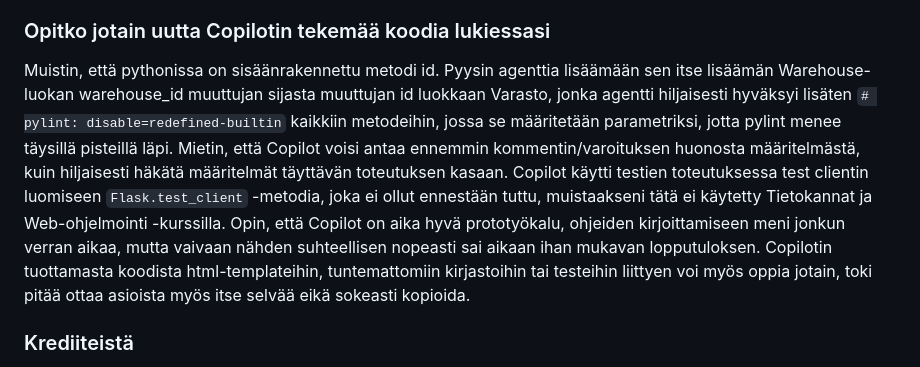
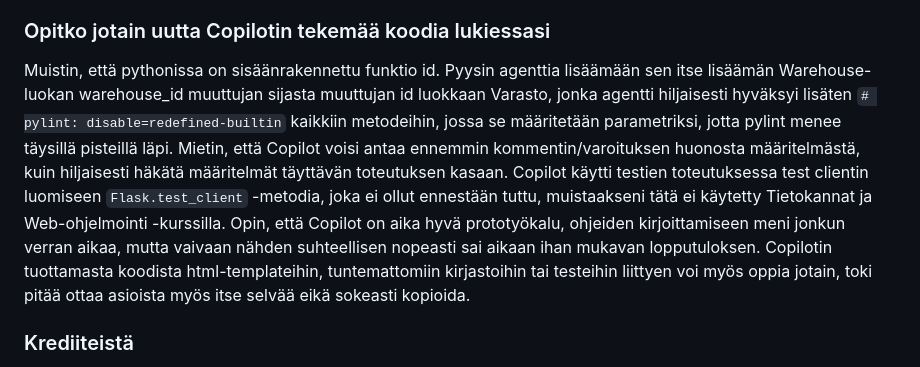
Before and after one commit to hinichijou/ohtu-palautukset, a Markdown page: viikko5/vibe.md, the part around the change. Rendered like a GitHub page.

Commit message:
Viikko 5 Tehtävä 6: muokkaus vibe.md:hen

```diff
--- a/viikko5/vibe.md
+++ b/viikko5/vibe.md
@@ -16,7 +16,7 @@ Koodi oli luettavaa, eikä siinä käytetty mitään erityisen monimutkaista. Py
 
 ### Opitko jotain uutta Copilotin tekemää koodia lukiessasi
 
-Muistin, että pythonissa on sisäänrakennettu metodi id. Pyysin agenttia lisäämään sen itse lisäämän Warehouse-luokan warehouse_id muuttujan sijasta muuttujan id luokkaan Varasto, jonka agentti hiljaisesti hyväksyi lisäten `# pylint: disable=redefined-builtin` kaikkiin metodeihin, jossa se määritetään parametriksi, jotta pylint menee täysillä pisteillä läpi. Mietin, että Copilot voisi antaa ennemmin kommentin/varoituksen huonosta määritelmästä, kuin hiljaisesti häkätä määritelmät täyttävän toteutuksen kasaan. Copilot käytti testien toteutuksessa test clientin luomiseen `Flask.test_client` -metodia, joka ei ollut ennestään tuttu, muistaakseni tätä ei käytetty Tietokannat ja Web-ohjelmointi -kurssilla. Opin, että Copilot on aika hyvä prototyökalu, ohjeiden kirjoittamiseen meni jonkun verran aikaa, mutta vaivaan nähden suhteellisen nopeasti sai aikaan ihan mukavan lopputuloksen. Copilotin tuottamasta koodista html-templateihin, tuntemattomiin kirjastoihin tai testeihin liittyen voi myös oppia jotain, toki pitää ottaa asioista myös itse selvää eikä sokeasti kopioida.
+Muistin, että pythonissa on sisäänrakennettu funktio id. Pyysin agenttia lisäämään sen itse lisäämän Warehouse-luokan warehouse_id muuttujan sijasta muuttujan id luokkaan Varasto, jonka agentti hiljaisesti hyväksyi lisäten `# pylint: disable=redefined-builtin` kaikkiin metodeihin, jossa se määritetään parametriksi, jotta pylint menee täysillä pisteillä läpi. Mietin, että Copilot voisi antaa ennemmin kommentin/varoituksen huonosta määritelmästä, kuin hiljaisesti häkätä määritelmät täyttävän toteutuksen kasaan. Copilot käytti testien toteutuksessa test clientin luomiseen `Flask.test_client` -metodia, joka ei ollut ennestään tuttu, muistaakseni tätä ei käytetty Tietokannat ja Web-ohjelmointi -kurssilla. Opin, että Copilot on aika hyvä prototyökalu, ohjeiden kirjoittamiseen meni jonkun verran aikaa, mutta vaivaan nähden suhteellisen nopeasti sai aikaan ihan mukavan lopputuloksen. Copilotin tuottamasta koodista html-templateihin, tuntemattomiin kirjastoihin tai testeihin liittyen voi myös oppia jotain, toki pitää ottaa asioista myös itse selvää eikä sokeasti kopioida.
 
 ### Krediiteistä
 
```
